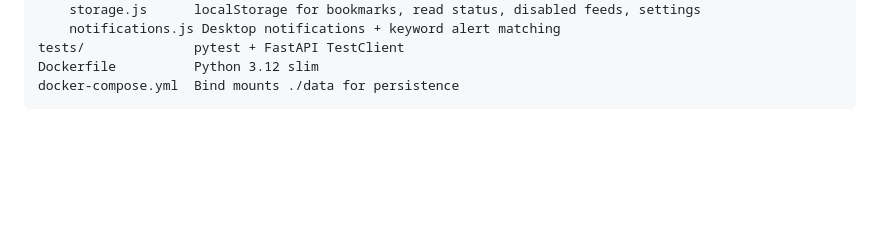
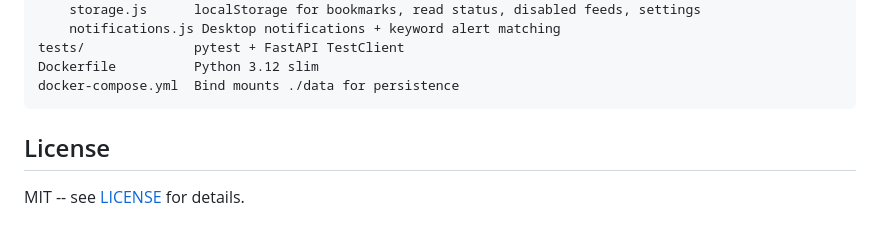
Before and after one commit to helmonoid/teletext, a Markdown page: README.md, the part around the change. Rendered like a GitHub page; blank space fills up the shorter version.

Commit message:
Add MIT license section to README

````diff
--- a/README.md
+++ b/README.md
@@ -216,3 +216,7 @@ tests/              pytest + FastAPI TestClient
 Dockerfile          Python 3.12 slim
 docker-compose.yml  Bind mounts ./data for persistence
 ```
+
+## License
+
+MIT -- see [LICENSE](LICENSE) for details.
````
